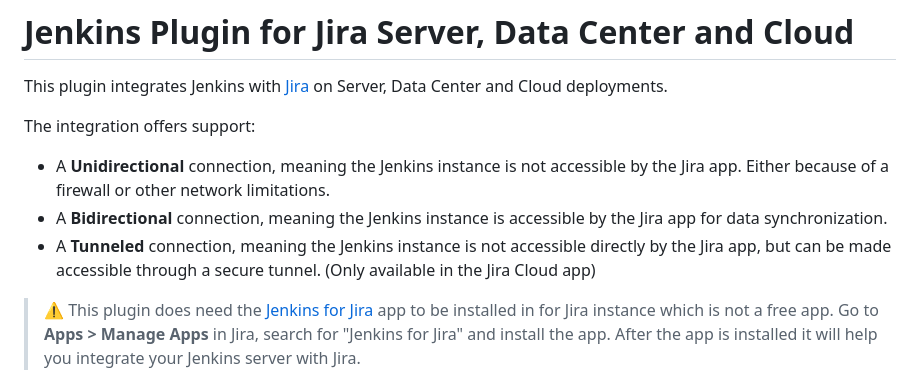
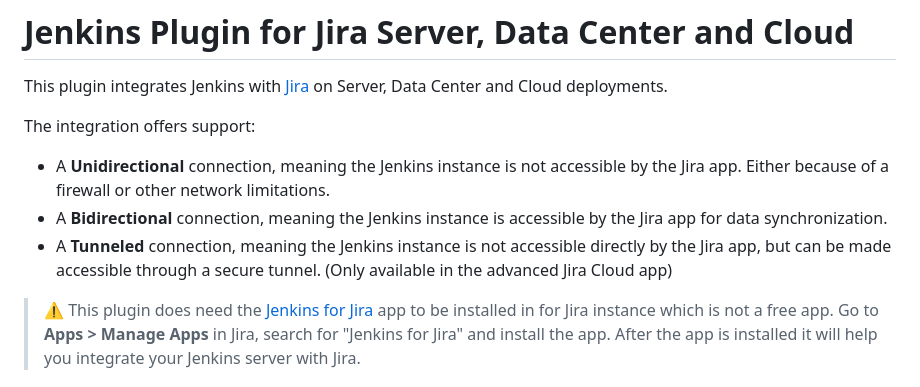
Before and after one commit to jenkinsci/jira-integration-plugin, a Markdown page: README.md, the part around the change. Rendered like a GitHub page.

Commit message:
Clarify "tunneled connection" description in README for advanced Jira Cloud app.

```diff
--- a/README.md
+++ b/README.md
@@ -8,7 +8,7 @@ The integration offers support:
   network limitations.
 * A **Bidirectional** connection, meaning the Jenkins instance is accessible by the Jira app for data synchronization.
 * A **Tunneled** connection, meaning the Jenkins instance is not accessible directly by the Jira app, but can be
-  made accessible through a secure tunnel. (Only available in the Jira Cloud app)
+  made accessible through a secure tunnel. (Only available in the advanced Jira Cloud app)
 
 > :warning: This plugin does need
 > the [Jenkins for Jira](https://marketplace.atlassian.com/apps/1211376/jenkins-for-jira?tab=overview&hosting=cloud)
```
